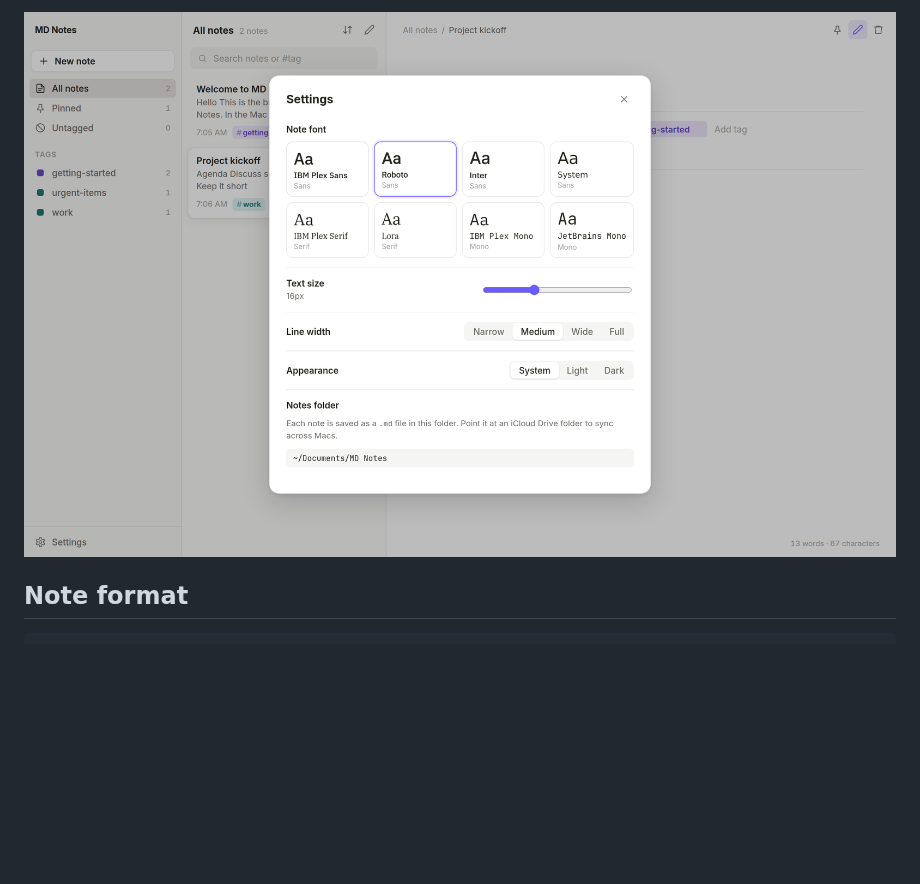
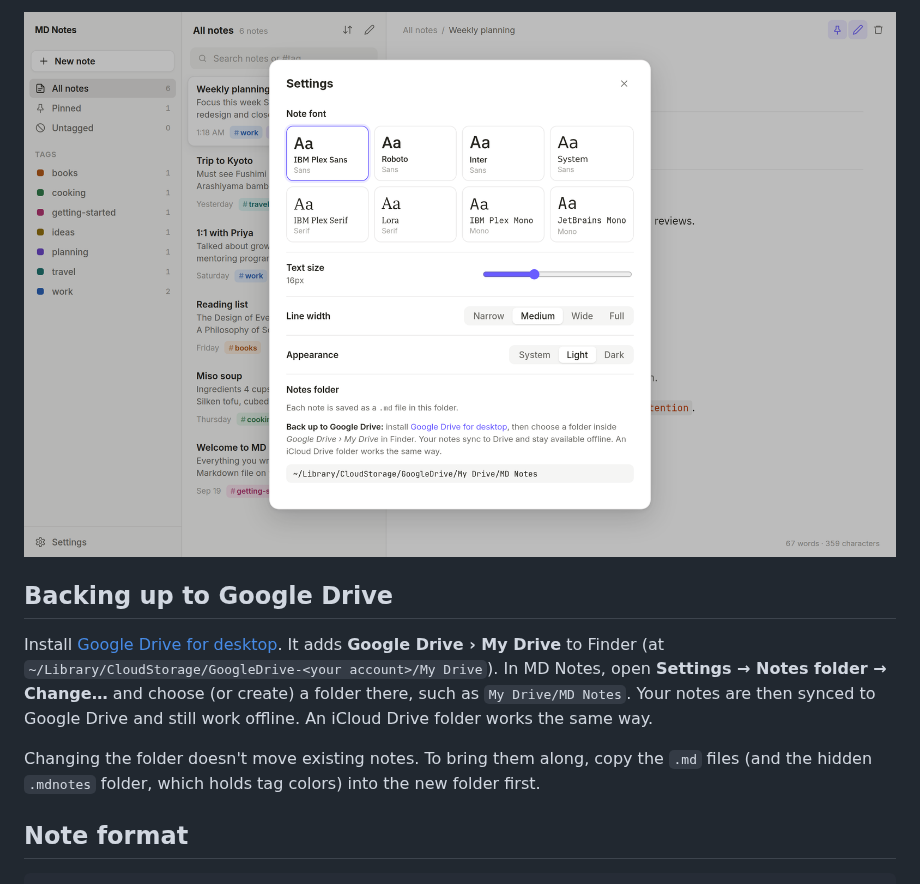
Before and after one commit to kundurukishan/md-notes, a Markdown page: README.md, the part around one of its changes. GitHub-like rendering; pictures changed too: docs/settings.png; blank space fills up the shorter version.

```diff
--- a/README.md
+++ b/README.md
@@ -16,4 +20,10 @@ A local-first Markdown notes app for macOS. It has a clean, Capacities-style int
 ![Settings](docs/settings.png)
+
+## Backing up to Google Drive
+
+Install [Google Drive for desktop](https://www.google.com/drive/download/). It adds **Google Drive › My Drive** to Finder (at `~/Library/CloudStorage/GoogleDrive-<your account>/My Drive`). In MD Notes, open **Settings → Notes folder → Change…** and choose (or create) a folder there, such as `My Drive/MD Notes`. Your notes are then synced to Google Drive and still work offline. An iCloud Drive folder works the same way.
+
+Changing the folder doesn't move existing notes. To bring them along, copy the `.md` files (and the hidden `.mdnotes` folder, which holds tag colors) into the new folder first.
 
 ## Note format
 
```
Also changed, not shown: other parts of README.md (+5 -1 lines), docs/dark.png (added), docs/preview.png (added), docs/screenshot.png, 6 other files.
